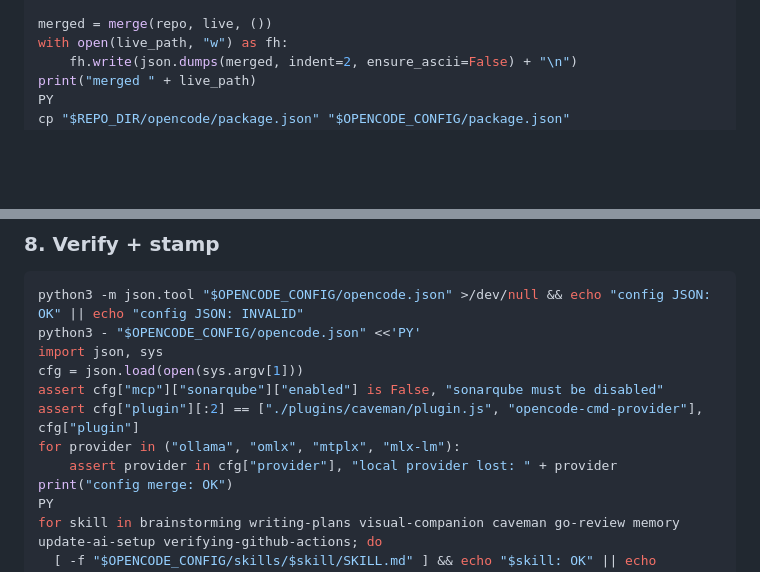
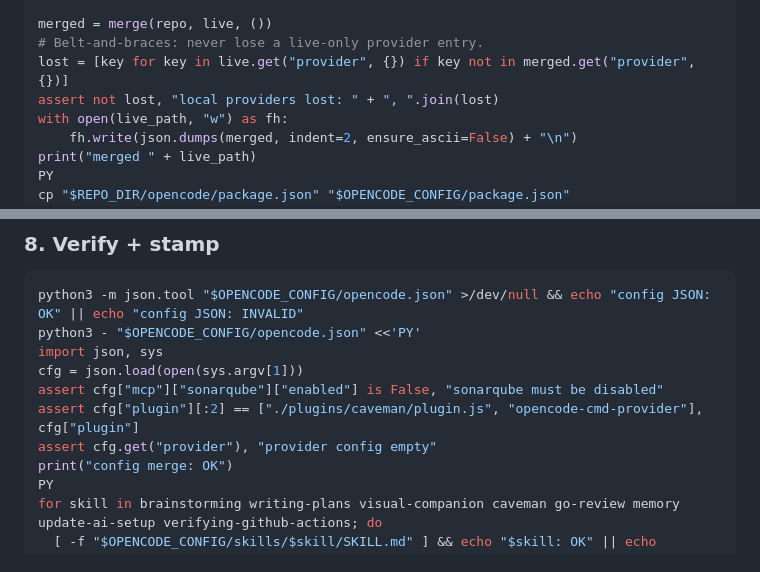
Before and after one commit to controllan/ai-setup, a Markdown page: skills/update-ai-setup/SKILL.md, 2 parts joined by grey strips. GitHub-like rendering; blank space fills up the shorter version.

Commit message:
fix(updater): assert provider preservation in merge step

```diff
--- a/skills/update-ai-setup/SKILL.md
+++ b/skills/update-ai-setup/SKILL.md
@@ -75,6 +75,9 @@ def merge(repo_val, live_val, path):
     return repo_val
 
 merged = merge(repo, live, ())
+# Belt-and-braces: never lose a live-only provider entry.
+lost = [key for key in live.get("provider", {}) if key not in merged.get("provider", {})]
+assert not lost, "local providers lost: " + ", ".join(lost)
 with open(live_path, "w") as fh:
     fh.write(json.dumps(merged, indent=2, ensure_ascii=False) + "\n")
 print("merged " + live_path)
@@ -152,8 +155,7 @@ import json, sys
 cfg = json.load(open(sys.argv[1]))
 assert cfg["mcp"]["sonarqube"]["enabled"] is False, "sonarqube must be disabled"
 assert cfg["plugin"][:2] == ["./plugins/caveman/plugin.js", "opencode-cmd-provider"], cfg["plugin"]
-for provider in ("ollama", "omlx", "mtplx", "mlx-lm"):
-    assert provider in cfg["provider"], "local provider lost: " + provider
+assert cfg.get("provider"), "provider config empty"
 print("config merge: OK")
 PY
 for skill in brainstorming writing-plans visual-companion caveman go-review memory update-ai-setup verifying-github-actions; do
```
